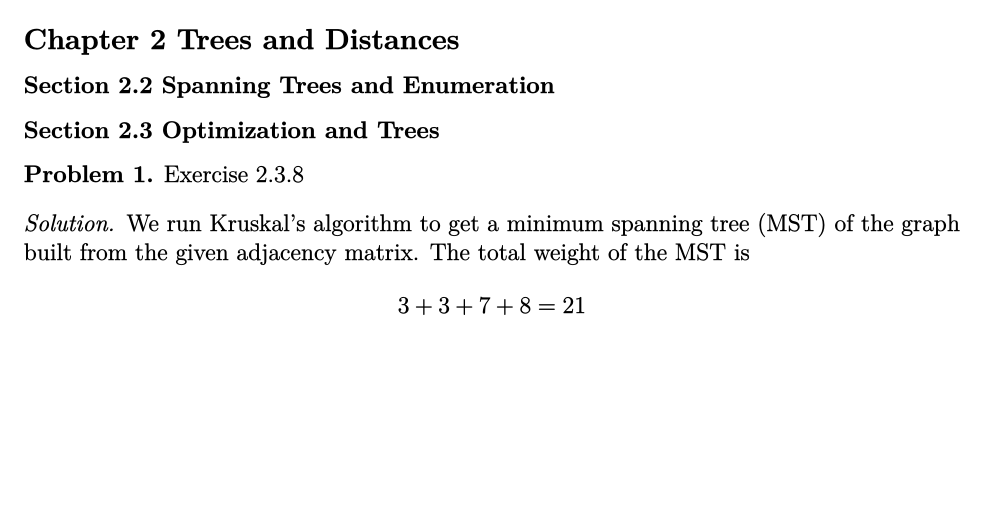
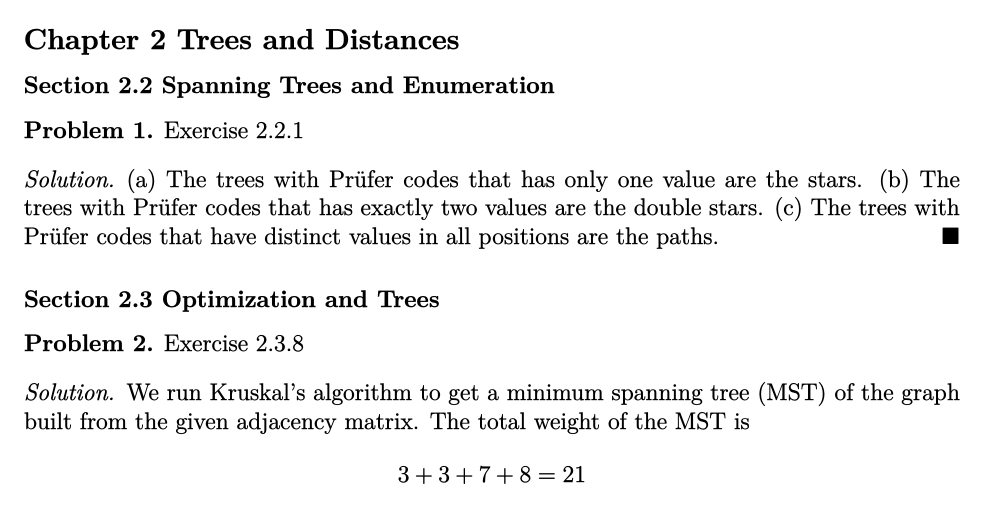
Before and after one commit to yaohui-wu/MTH-4140, a LaTeX problem sheet (homework-3/homework-3.tex): part of the page, cut so that both start at the same text, the shorter picture padded with empty space. The pictures show the PDF file homework-3/homework-3.pdf that the author committed with the source.

Commit message:
Update Homework 3

```diff
--- a/homework-3/homework-3.tex
+++ b/homework-3/homework-3.tex
@@ -17,9 +17,18 @@
 \maketitle
 \section*{Homework 3}
 \section*{Introduction to Graph Theory}
+
 \subsection*{Chapter 2 Trees and Distances}
-
 \subsubsection*{Section 2.2 Spanning Trees and Enumeration}
+\begin{problem}
+    Exercise 2.2.1
+\end{problem}
+\begin{solution}
+    (a) The trees with Prüfer codes that has only one value are the stars. (b)
+    The trees with Prüfer codes that has exactly two values are the double
+    stars. (c) The trees with Prüfer codes that have distinct values in all
+    positions are the paths.
+\end{solution}
 
 \subsubsection*{Section 2.3 Optimization and Trees}
 \begin{problem}
```
Also changed, not shown: homework-3/homework-3.pdf.
